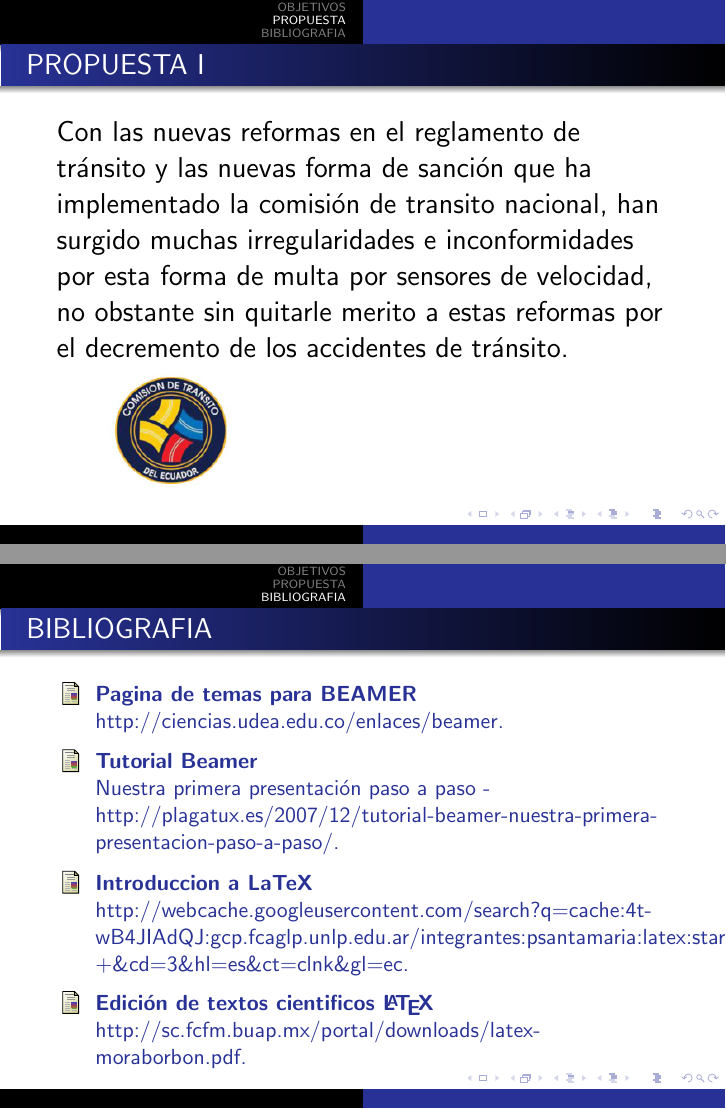
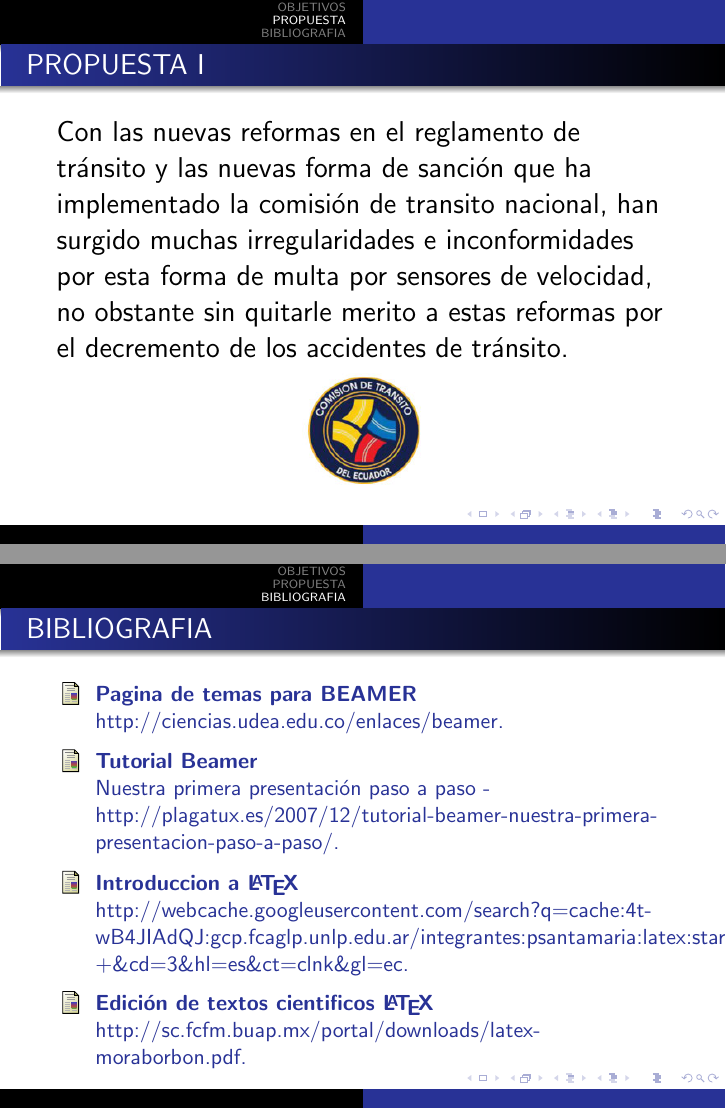
Before and after one commit to vixrodriguez/Presentacion, LaTeX slides (presentacion.tex): pages 6 and 10 of 10, joined at a grey line. The pictures show the PDF file presentacion.pdf that the author committed with the source.

Commit message:
Anexo de imagenes

```diff
--- a/presentacion.tex
+++ b/presentacion.tex
@@ -52,7 +52,7 @@
 	\begin{frame}
 		\frametitle{Puntos a tocar}
 		\setbeamercovered{invisible}		%Hace que el texto oculto siguiente no se muestre
-		\tableofcontents[pausesections]
+		\tableofcontents[pausesections]		% Hace el efecto de pausa al mostrar cada sesion
 	\end{frame}
 
 	%Diapositiva de los objetivos
@@ -77,12 +77,17 @@
 			ha implementado la comisión de transito nacional, han surgido muchas irregularidades e inconformidades
 			por esta forma de multa por sensores de velocidad, no obstante sin quitarle merito a estas reformas por
 			 el decremento de los accidentes de tránsito.\\
-			 \includegraphics[width=4cm]{./images/logo-cte.jpg}
+			 \centering {\includegraphics[width=4cm]{./images/logo-cte.jpg}}
 
-			 Hemos decidido implementar una aplicación móvil para android que nos ayudara como sistema preventivo a
+			\flushleft
+			Hemos decidido implementar una aplicación móvil para \textbf{Android} que nos ayudara como sistema preventivo a
 			no exceder estos límites de velocidad basados en el reglamento de la comisión de transito de acuerdo a
-			la zona en donde transitemos con nuestro vehículo,  lanzando una alarma en caso de estar a punto de rebasar estos límites de velocidad y así evitar multas.\\
+			la zona en donde transitemos con nuestro vehículo,  lanzando una alarma en caso de estar a punto de rebasar estos límites de velocidad y así evitar multas.
 
+			\begin{figure}[H]%%Usando el paquete float
+				\centering
+				\includegraphics[scale=0.25]{./images/citacion.jpg}
+			\end{figure}
 			Pero en caso contrario ignoramos esta alarma y rebasamos estos límites por alguna emergencia, conducir sin
 			las debidas precauciones, contaremos con un registro de lugares donde hemos rebasado estos límites para así
 			llevar un control y tener un aproximado de las multas que podemos tener en nuestro haber, y así tener un
@@ -104,7 +109,7 @@
 			\normalsize
 			\bibitem{1} \textbf{Pagina de temas para BEAMER}\\ http://ciencias.udea.edu.co/enlaces/beamer.
 			\bibitem{2} \textbf{Tutorial Beamer}\\ Nuestra primera presentación paso a paso - http://plagatux.es/2007/12/tutorial-beamer-nuestra-primera-presentacion-paso-a-paso/.
-			\bibitem{3} \textbf{Introduccion a LaTeX}\\ http://webcache.googleusercontent.com/search?q=cache:4t-wB4JIAdQJ:gcp.fcaglp.unlp.edu.ar/integrantes:psantamaria:latex:start\\+\&cd=3\&hl=es\&ct=clnk\&gl=ec.
+			\bibitem{3} \textbf{Introduccion a \LaTeX}\\ http://webcache.googleusercontent.com/search?q=cache:4t-wB4JIAdQJ:gcp.fcaglp.unlp.edu.ar/integrantes:psantamaria:latex:start\\+\&cd=3\&hl=es\&ct=clnk\&gl=ec.
 			\bibitem{4} \textbf{Edición de textos cientificos \LaTeX}\\http://sc.fcfm.buap.mx/portal/downloads/latex-moraborbon.pdf.
 		\end{thebibliography}
 
```
Also changed, not shown: images/citacion.jpg (added), presentacion.pdf, presentacion.tex (4 more changed lines).
